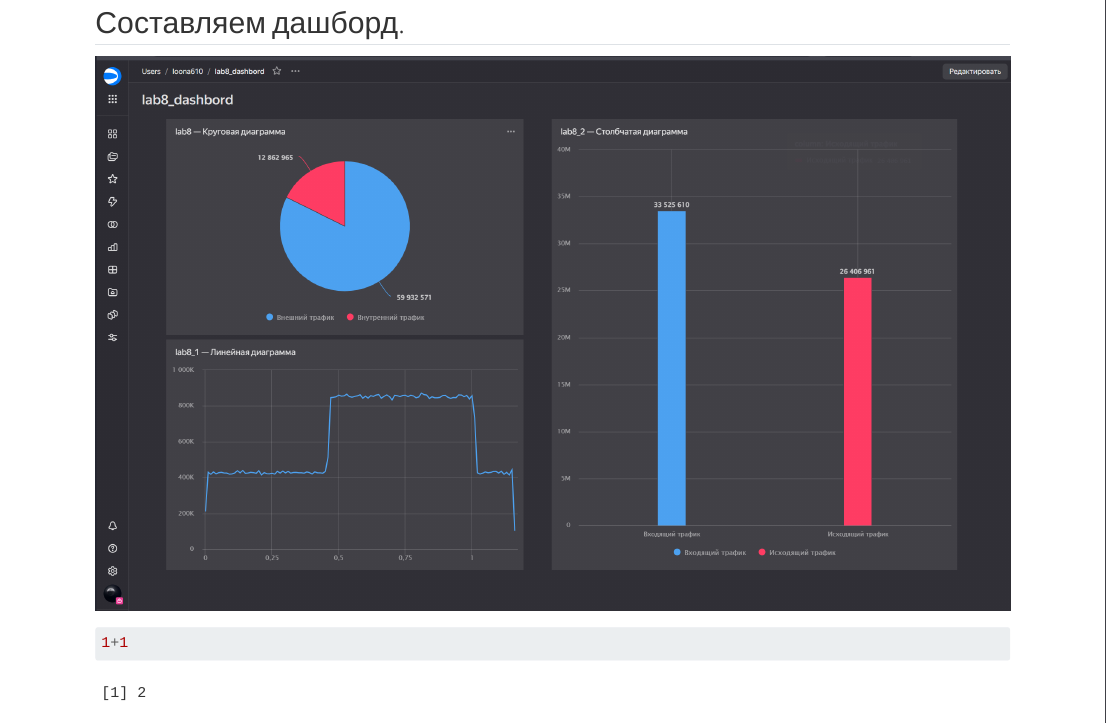
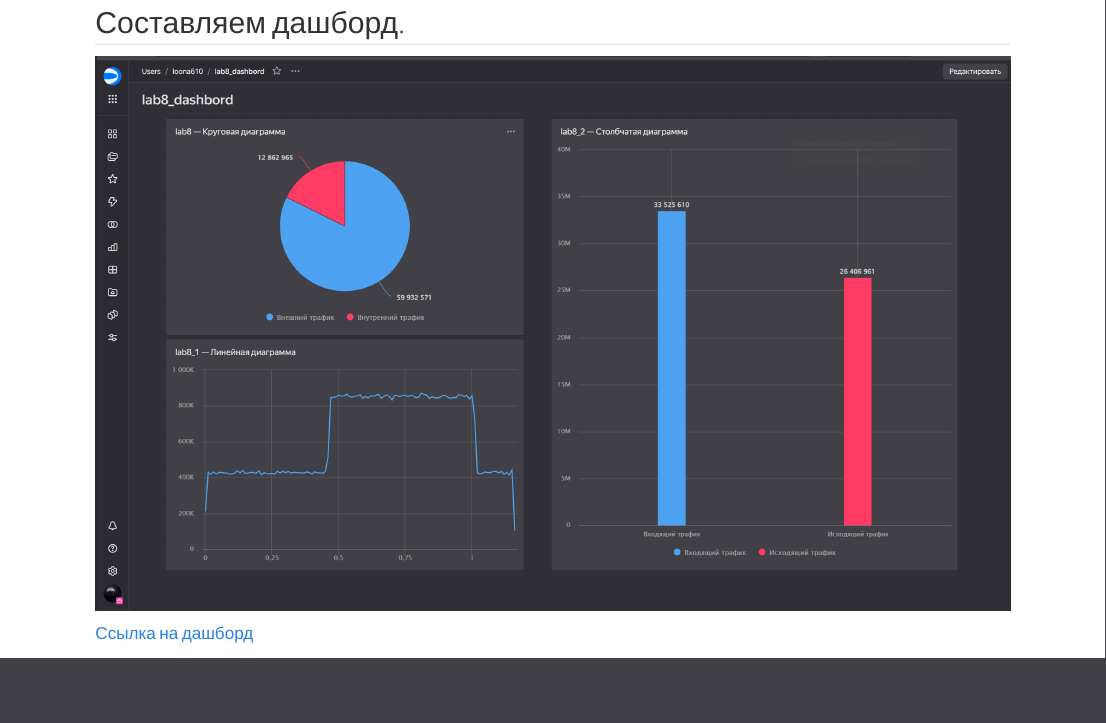
Before and after one commit to Viidbit/Leonid_BISO-01-22, a Quarto document (lab8/lab8.qmd): the page in a window 1100 px wide, from 7840 px down. Rendered offline with R 4.5, knitr and Pandoc in place of Quarto, with nearby package versions; drawn as R Markdown's standard HTML page in place of the format the file asks for.

Commit message:
finish fix

````diff
--- a/lab8/lab8.qmd
+++ b/lab8/lab8.qmd
@@ -86,6 +86,4 @@ format:
 ![](png/12.png)
 
 
-``` {r}
-1+1
-```
+[Ссылка на дашборд](https://datalens.ru/6ou15ht0crhar-lab8-dashbord)
````
